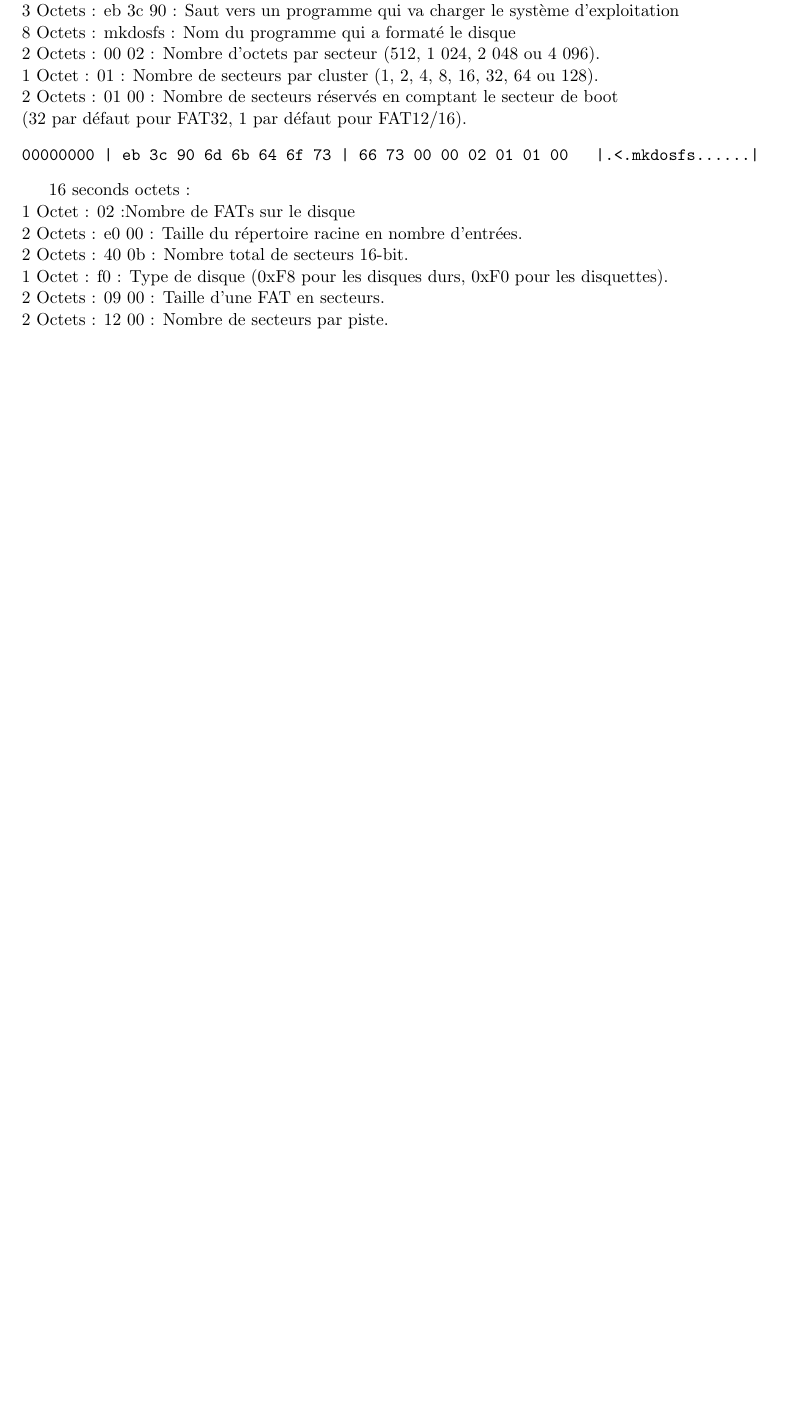
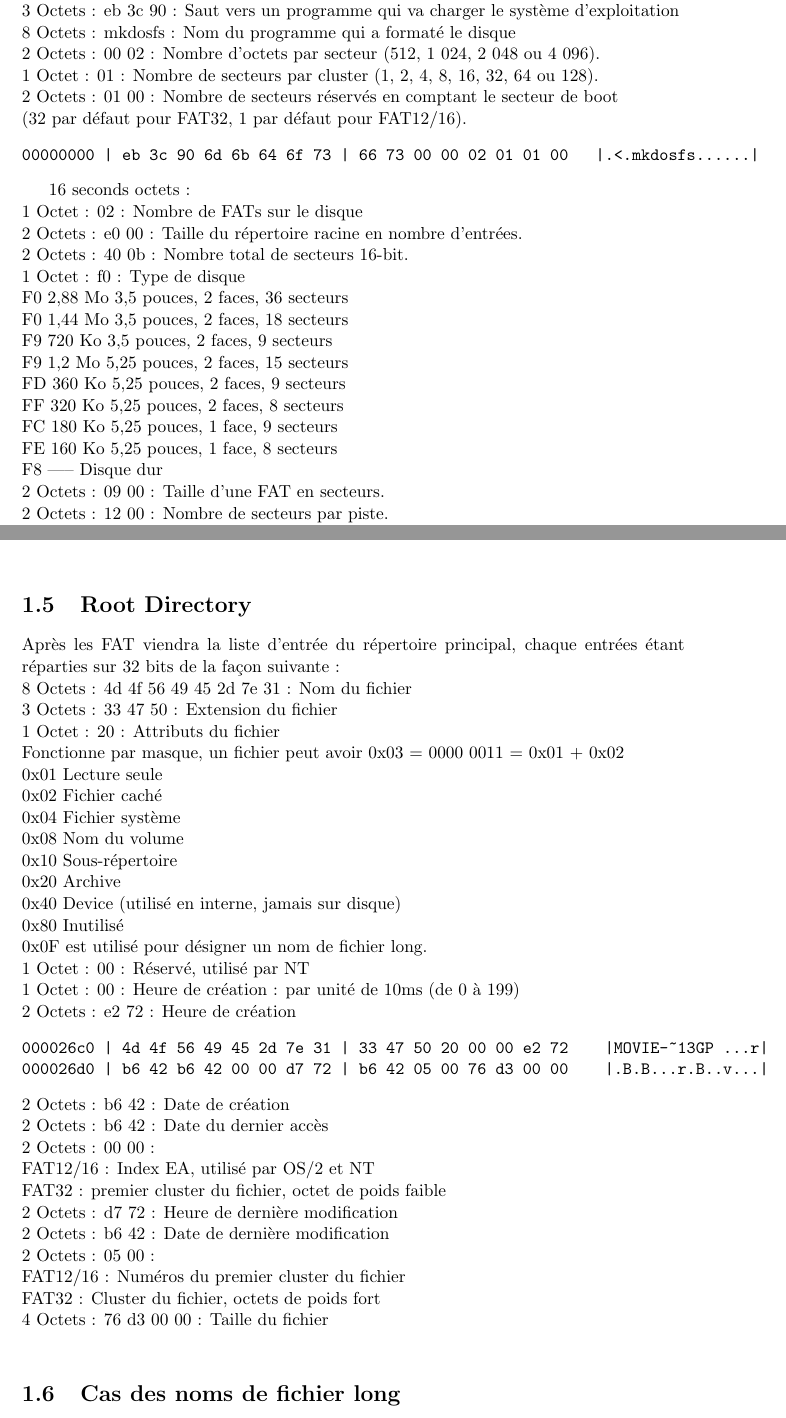
Before and after one commit to Petrolevb/Analyse-Systeme-FAT, a LaTeX document (doc/Report/report.tex): part of page 4 of 10 before the commit and two parts of pages 4 and 8 of 11 after it, the two joined at a grey line, cut so that both start at the same text, the shorter picture padded with empty space. Compiled offline with pdfLaTeX.

Commit message:
Basic Root Directory

```diff
--- a/doc/Report/report.tex
+++ b/doc/Report/report.tex
@@ -60,10 +60,19 @@ Les Nombres sont tous écris en BIG Endian dans la mémoire, ainsi, 0x0002 par e
 \end{verbatim}
 
 16 seconds octets :\\
-1 Octet : 02 :Nombre de FATs sur le disque\\
+1 Octet : 02 : Nombre de FATs sur le disque\\
 2 Octets : e0 00 : Taille du répertoire racine en nombre d'entrées.\\
 2 Octets : 40 0b : Nombre total de secteurs 16-bit.\\
-1 Octet : f0 : Type de disque (0xF8 pour les disques durs, 0xF0 pour les disquettes).\\
+1 Octet : f0 : Type de disque \\
+F0     2,88 Mo    3,5 pouces, 2 faces, 36 secteurs\\
+F0     1,44 Mo    3,5 pouces, 2 faces, 18 secteurs\\
+F9     720 Ko     3,5 pouces, 2 faces, 9 secteurs\\
+F9     1,2 Mo     5,25 pouces, 2 faces, 15 secteurs\\
+FD     360 Ko     5,25 pouces, 2 faces, 9 secteurs\\
+FF     320 Ko     5,25 pouces, 2 faces, 8 secteurs\\
+FC     180 Ko     5,25 pouces, 1 face, 9 secteurs\\
+FE     160 Ko     5,25 pouces, 1 face, 8 secteurs\\
+F8     -----      Disque dur\\
 2 Octets : 09 00 : Taille d'une FAT en secteurs.\\
 2 Octets : 12 00 : Nombre de secteurs par piste.\\
 2 Octets : 02 00 : Nombre de têtes.\\
@@ -193,9 +202,43 @@ Les valeurs prisent dans la FAT peuvent prendre différentes valeurs, indiquant
 0xFFFF7 : Mauvais cluster.\\
 0xFFFF8 - 0xFFFFF : Le cluster contient la fin d'un fichier.\\
 
+\section{Root Directory}
+Après les FAT viendra la liste d'entrée du répertoire principal, chaque entrées étant réparties sur 32 bits de la façon suivante : \\
+8 Octets : 4d 4f 56 49 45 2d 7e 31 : Nom du fichier\\
+3 Octets : 33 47 50 : Extension du fichier\\
+1 Octet : 20 : Attributs du fichier\\
+Fonctionne par masque, un fichier peut avoir 0x03 = 0000 0011 = 0x01 + 0x02\\
+0x01	Lecture seule\\
+0x02	Fichier caché\\
+0x04	Fichier système\\
+0x08	Nom du volume\\
+0x10	Sous-répertoire\\
+0x20	Archive\\
+0x40	Device (utilisé en interne, jamais sur disque)\\
+0x80	Inutilisé\\
+0x0F est utilisé pour désigner un nom de fichier long.\\
+1 Octet : 00 : Réservé, utilisé par NT\\
+1 Octet : 00 : Heure de création : par unité de 10ms (de 0 à 199)\\
+2 Octets : e2 72 : Heure de création
+\begin{verbatim}
+000026c0 | 4d 4f 56 49 45 2d 7e 31 | 33 47 50 20 00 00 e2 72    |MOVIE-~13GP ...r|
+000026d0 | b6 42 b6 42 00 00 d7 72 | b6 42 05 00 76 d3 00 00    |.B.B...r.B..v...|
+\end{verbatim}
+2 Octets : b6 42 : Date de création\\
+2 Octets : b6 42 : Date du dernier accès\\
+2 Octets : 00 00 : \\
+FAT12/16 : Index EA, utilisé par OS/2 et NT\\
+FAT32 : premier cluster du fichier, octet de poids faible \\
+2 Octets : d7 72 : Heure de dernière modification\\
+2 Octets : b6 42 : Date de dernière modification \\
+2 Octets : 05 00 : \\
+FAT12/16 : Numéros du premier cluster du fichier\\
+FAT32 : Cluster du fichier, octets de poids fort \\
+4 Octets : 76 d3 00 00  : Taille du fichier \\
+\section{Cas des noms de fichier long}
+
 
 \chapter{NTS}
-
 
 \chapter{EXT}
 
```
Also changed, not shown: doc/Report/report.pdf, doc/Report/report.tex (27 more changed lines), 2 other files.
